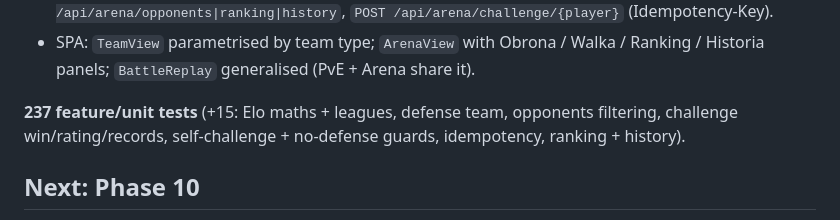
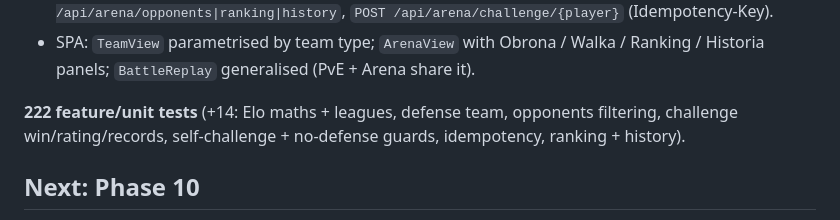
Before and after one commit to panther-hq/can-fighters, a Markdown page: README.md, the part around the change. Rendered like a GitHub page.

Commit message:
docs: correct Phase 9 test count (222)
Co-Authored-By: Claude Sonnet 5 <noreply@anthropic.com>
Claude-Session: https://claude.ai/code/session_013yXSnWB9266FMCkfTJgaRb

```diff
--- a/README.md
+++ b/README.md
@@ -197,7 +197,7 @@ docs/      Per-area notes; see can-fighters-specification.md for the full spec
 - SPA: `TeamView` parametrised by team type; `ArenaView` with Obrona / Walka /
   Ranking / Historia panels; `BattleReplay` generalised (PvE + Arena share it).
 
-**237 feature/unit tests** (+15: Elo maths + leagues, defense team,
+**222 feature/unit tests** (+14: Elo maths + leagues, defense team,
 opponents filtering, challenge win/rating/records, self-challenge + no-defense
 guards, idempotency, ranking + history).
 
```
